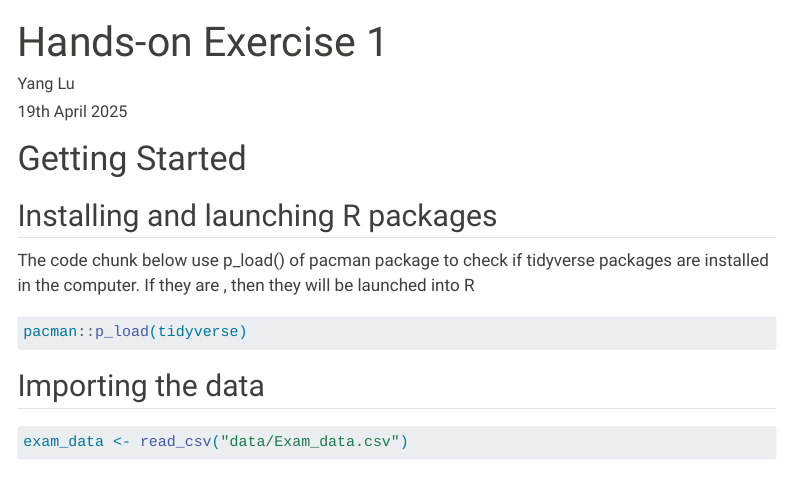
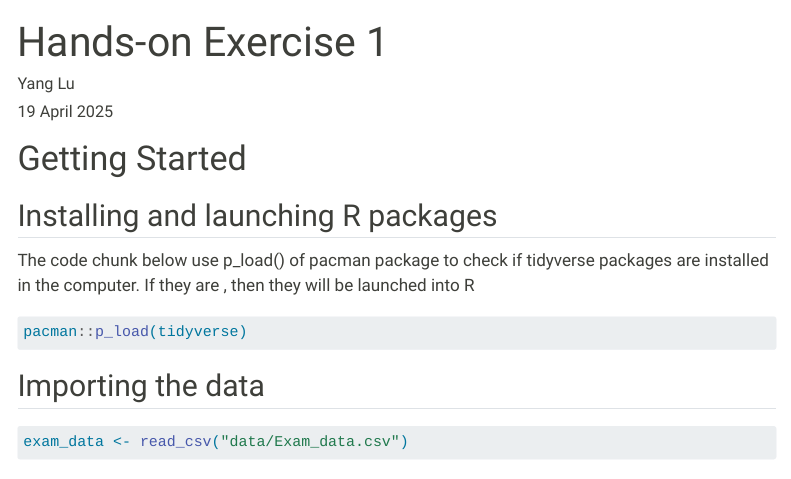
Before and after one commit to Roxy-97/ISSS608-YL, a Quarto document (Hands-on_EX/Hands-on_Ex01/Hands-on_Ex01.qmd): the page in a window 1100 px wide, from its top. Rendered offline with R 4.5, knitr and Pandoc in place of Quarto, with nearby package versions; code that draws random numbers runs with fixed seeds of ours; menus at the side of the page are left out.

Commit message:
change date format

```diff
--- a/Hands-on_EX/Hands-on_Ex01/Hands-on_Ex01.qmd
+++ b/Hands-on_EX/Hands-on_Ex01/Hands-on_Ex01.qmd
@@ -1,7 +1,7 @@
 ---
 title: "Hands-on Exercise 1"
 author: "Yang Lu"
-date: "19th April 2025"
+date: "19 April 2025"
 ---
 
 # Getting Started
```
Also changed, not shown: Hands-on_EX/Hands-on_Ex02/Hands-on_Ex02.qmd (+1 -1 lines), 4 other files.
